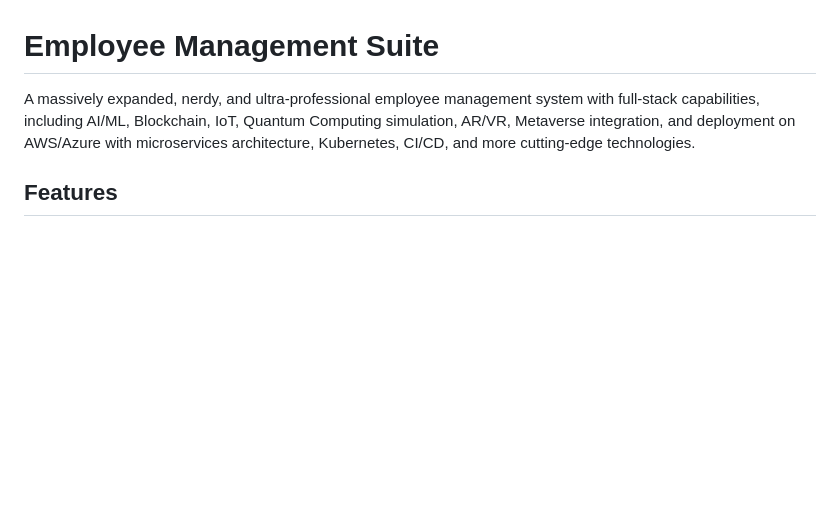
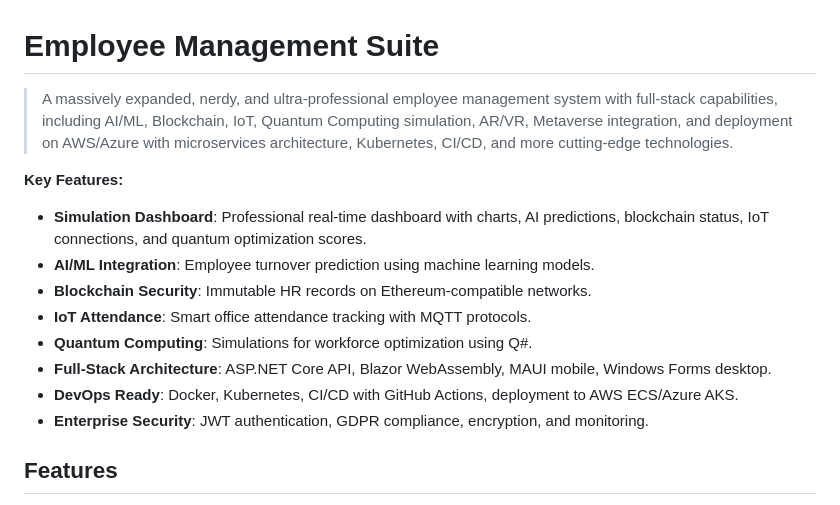
Before and after one commit to Mazidur90/employee-management-cuda, a Markdown page: README.md, the part around the change. GitHub-like rendering; blank space fills up the shorter version.

Commit message:
Enhanced README with professional description, key features, and tagline

```diff
--- a/README.md
+++ b/README.md
@@ -1,6 +1,16 @@
 # Employee Management Suite
 
-A massively expanded, nerdy, and ultra-professional employee management system with full-stack capabilities, including AI/ML, Blockchain, IoT, Quantum Computing simulation, AR/VR, Metaverse integration, and deployment on AWS/Azure with microservices architecture, Kubernetes, CI/CD, and more cutting-edge technologies.
+> A massively expanded, nerdy, and ultra-professional employee management system with full-stack capabilities, including AI/ML, Blockchain, IoT, Quantum Computing simulation, AR/VR, Metaverse integration, and deployment on AWS/Azure with microservices architecture, Kubernetes, CI/CD, and more cutting-edge technologies.
+
+**Key Features:**
+- **Simulation Dashboard**: Professional real-time dashboard with charts, AI predictions, blockchain status, IoT connections, and quantum optimization scores.
+- **AI/ML Integration**: Employee turnover prediction using machine learning models.
+- **Blockchain Security**: Immutable HR records on Ethereum-compatible networks.
+- **IoT Attendance**: Smart office attendance tracking with MQTT protocols.
+- **Quantum Computing**: Simulations for workforce optimization using Q#.
+- **Full-Stack Architecture**: ASP.NET Core API, Blazor WebAssembly, MAUI mobile, Windows Forms desktop.
+- **DevOps Ready**: Docker, Kubernetes, CI/CD with GitHub Actions, deployment to AWS ECS/Azure AKS.
+- **Enterprise Security**: JWT authentication, GDPR compliance, encryption, and monitoring.
 
 ## Features
 
```
